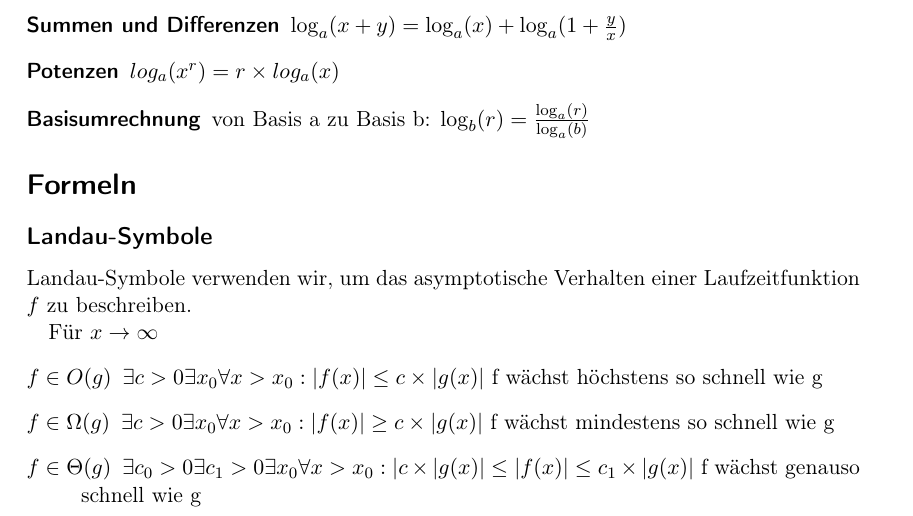
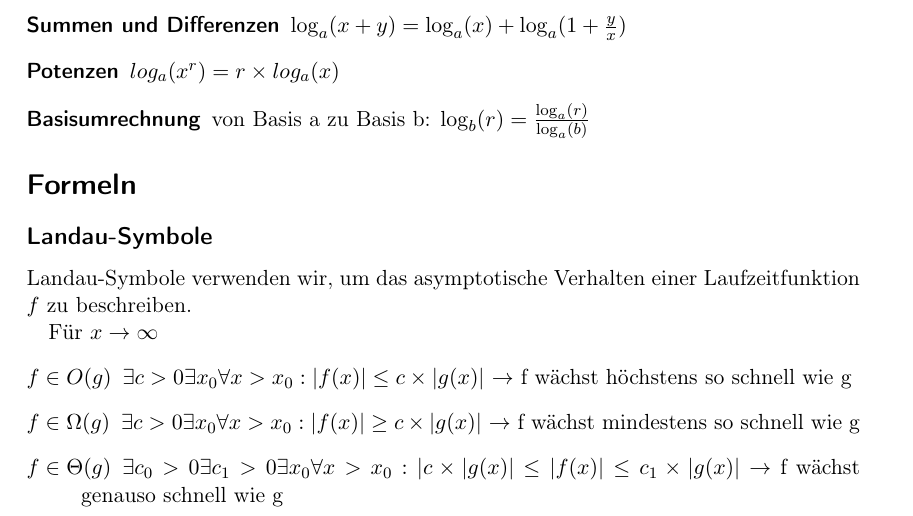
Before and after one commit to mhaas/Algorithmen---Datenstruktur--Glossar, a LaTeX document (glossar.tex): part of page 1 of 2, cut so that both start at the same text. Compiled offline with pdfLaTeX; the source files are stored in an older character set and shown here as Unicode.

Commit message:
Formatting.

```diff
--- a/glossar.tex
+++ b/glossar.tex
@@ -45,11 +45,11 @@ Laufzeitfunktion $f$ zu beschreiben.
 Für $x\rightarrow\infty$
 \begin{description}
 \item [{$f\in O(g)$}] $\exists c>0\exists x_{0}\forall x>x_{0}:|f(x)|\leq c\times|g(x)|$
-f wächst höchstens so schnell wie g
+$\rightarrow$ f wächst höchstens so schnell wie g
 \item [{$f\in\Omega(g)$}] $\exists c>0\exists x_{0}\forall x>x_{0}:|f(x)|\ge c\times|g(x)|$
-f wächst mindestens so schnell wie g
+$\rightarrow$ f wächst mindestens so schnell wie g
 \item [{$f\in\Theta(g)$}] $\exists c_{0}>0\exists c_{1}>0\exists x_{0}\forall x>x_{0}:|c\times|g(x)|\leq|f(x)|\leq c_{1}\times|g(x)|$
-f wächst genauso schnell wie g
+$\rightarrow$ f wächst genauso schnell wie g
 \end{description}
 
 \subsubsection*{Achtung: das Gleichheitszeichen}
```
